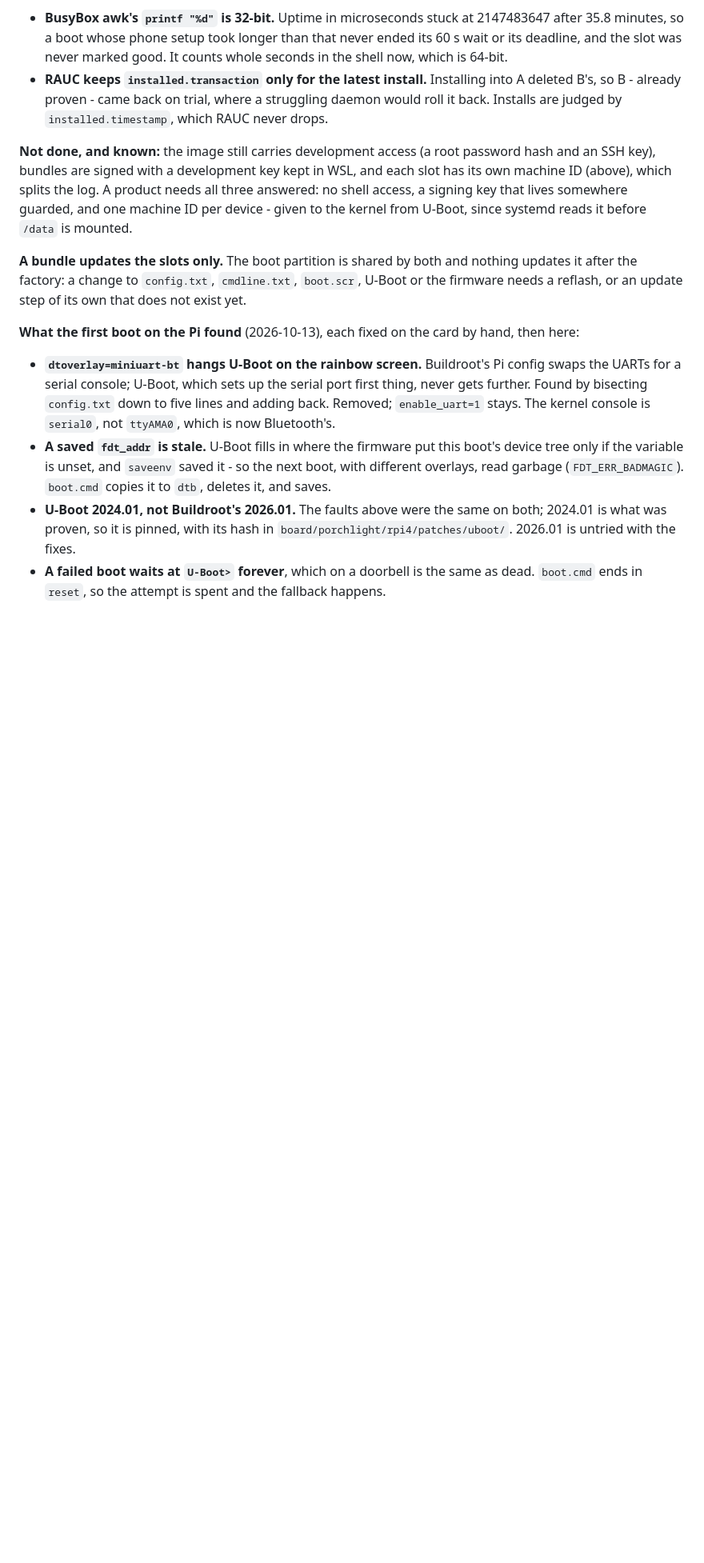
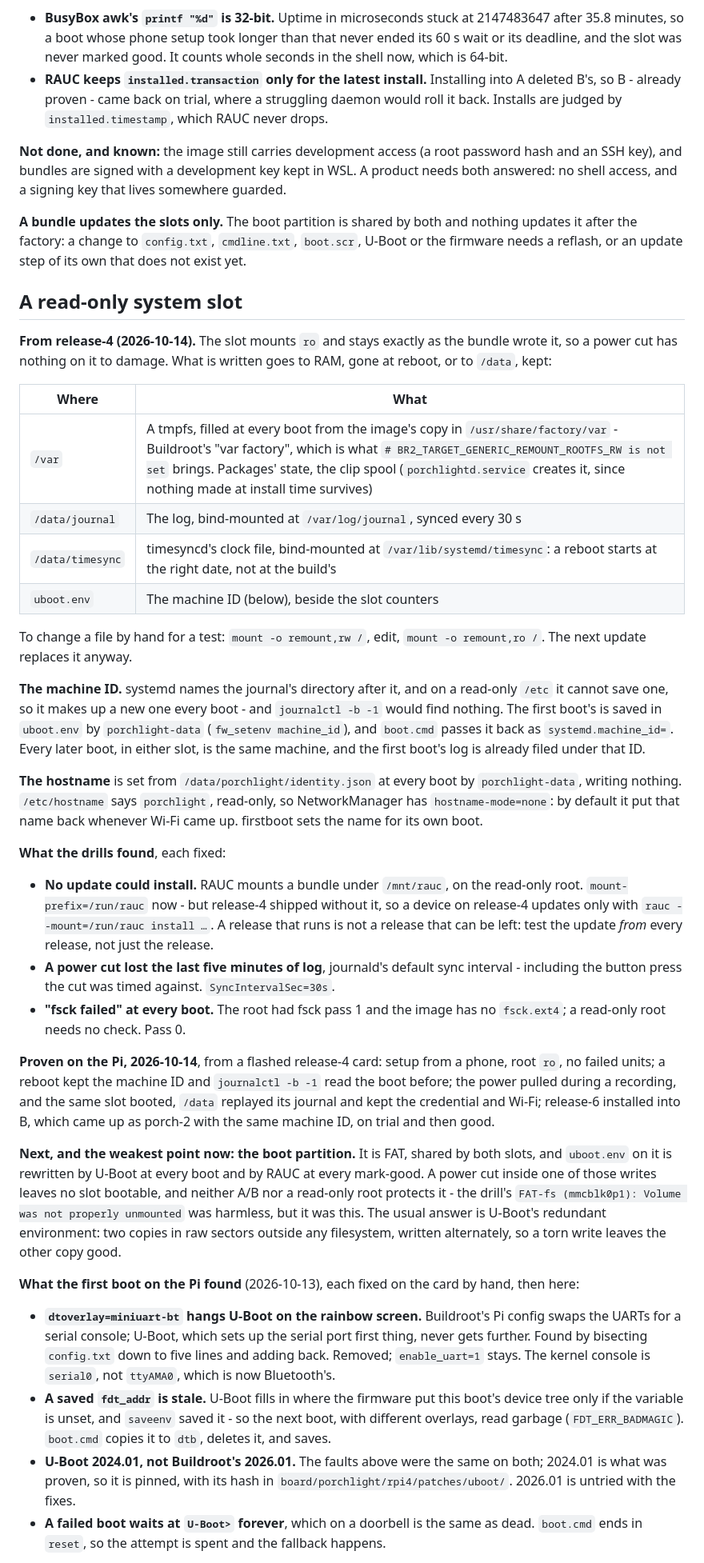
Before and after one commit to israellior/Smart-Home-Security-System-Device, a Markdown page: image/buildroot/README.md, the part around one of its changes. Shown at 80% size. Rendered like a GitHub page; blank space fills up the shorter version.

Commit message:
docs: the read-only system slot, what its drills found, and what is next
Co-Authored-By: Claude Opus 5.5 <noreply@anthropic.com>

```diff
--- a/image/buildroot/README.md
+++ b/image/buildroot/README.md
@@ -177,16 +178,72 @@ reachable on a real device:
   `installed.timestamp`, which RAUC never drops.
 
 **Not done, and known:** the image still carries development access (a root
-password hash and an SSH key), bundles are signed with a development key
-kept in WSL, and each slot has its own machine ID (above), which splits the
-log. A product needs all three answered: no shell access, a signing key that
-lives somewhere guarded, and one machine ID per device - given to the kernel
-from U-Boot, since systemd reads it before `/data` is mounted.
+password hash and an SSH key), and bundles are signed with a development key
+kept in WSL. A product needs both answered: no shell access, and a signing
+key that lives somewhere guarded.
 
 **A bundle updates the slots only.** The boot partition is shared by both
 and nothing updates it after the factory: a change to `config.txt`,
 `cmdline.txt`, `boot.scr`, U-Boot or the firmware needs a reflash, or an
 update step of its own that does not exist yet.
+
+## A read-only system slot
+
+**From release-4 (2026-10-14).** The slot mounts `ro` and stays exactly as
+the bundle wrote it, so a power cut has nothing on it to damage. What is
+written goes to RAM, gone at reboot, or to `/data`, kept:
+
+| Where | What |
+|---|---|
+| `/var` | A tmpfs, filled at every boot from the image's copy in `/usr/share/factory/var` - Buildroot's "var factory", which is what `# BR2_TARGET_GENERIC_REMOUNT_ROOTFS_RW is not set` brings. Packages' state, the clip spool (`porchlightd.service` creates it, since nothing made at install time survives) |
+| `/data/journal` | The log, bind-mounted at `/var/log/journal`, synced every 30 s |
+| `/data/timesync` | timesyncd's clock file, bind-mounted at `/var/lib/systemd/timesync`: a reboot starts at the right date, not at the build's |
+| `uboot.env` | The machine ID (below), beside the slot counters |
+
+To change a file by hand for a test: `mount -o remount,rw /`, edit,
+`mount -o remount,ro /`. The next update replaces it anyway.
+
+**The machine ID.** systemd names the journal's directory after it, and on a
+read-only `/etc` it cannot save one, so it makes up a new one every boot -
+and `journalctl -b -1` would find nothing. The first boot's is saved in
+`uboot.env` by `porchlight-data` (`fw_setenv machine_id`), and `boot.cmd`
+passes it back as `systemd.machine_id=`. Every later boot, in either slot, is
+the same machine, and the first boot's log is already filed under that ID.
+
+**The hostname** is set from `/data/porchlight/identity.json` at every boot
+by `porchlight-data`, writing nothing. `/etc/hostname` says `porchlight`,
+read-only, so NetworkManager has `hostname-mode=none`: by default it put that
+name back whenever Wi-Fi came up. firstboot sets the name for its own boot.
+
+**What the drills found**, each fixed:
+
+- **No update could install.** RAUC mounts a bundle under `/mnt/rauc`, on the
+  read-only root. `mount-prefix=/run/rauc` now - but release-4 shipped
+  without it, so a device on release-4 updates only with
+  `rauc --mount=/run/rauc install …`. A release that runs is not a release
+  that can be left: test the update *from* every release, not just the
+  release.
+- **A power cut lost the last five minutes of log**, journald's default
+  sync interval - including the button press the cut was timed against.
+  `SyncIntervalSec=30s`.
+- **"fsck failed" at every boot.** The root had fsck pass 1 and the image has
+  no `fsck.ext4`; a read-only root needs no check. Pass 0.
+
+**Proven on the Pi, 2026-10-14**, from a flashed release-4 card: setup from a
+phone, root `ro`, no failed units; a reboot kept the machine ID and
+`journalctl -b -1` read the boot before; the power pulled during a recording,
+and the same slot booted, `/data` replayed its journal and kept the
+credential and Wi-Fi; release-6 installed into B, which came up as porch-2
+with the same machine ID, on trial and then good.
+
+**Next, and the weakest point now: the boot partition.** It is FAT, shared by
+both slots, and `uboot.env` on it is rewritten by U-Boot at every boot and by
+RAUC at every mark-good. A power cut inside one of those writes leaves no slot
+bootable, and neither A/B nor a read-only root protects it - the drill's
+`FAT-fs (mmcblk0p1): Volume was not properly unmounted` was harmless, but it
+was this. The usual answer is U-Boot's redundant environment: two copies in
+raw sectors outside any filesystem, written alternately, so a torn write
+leaves the other copy good.
 
 **What the first boot on the Pi found** (2026-10-13), each fixed on the card
 by hand, then here:
```
Also changed, not shown: other parts of image/buildroot/README.md (+8 -6 lines), CLAUDE.md (+1 -0 lines).
